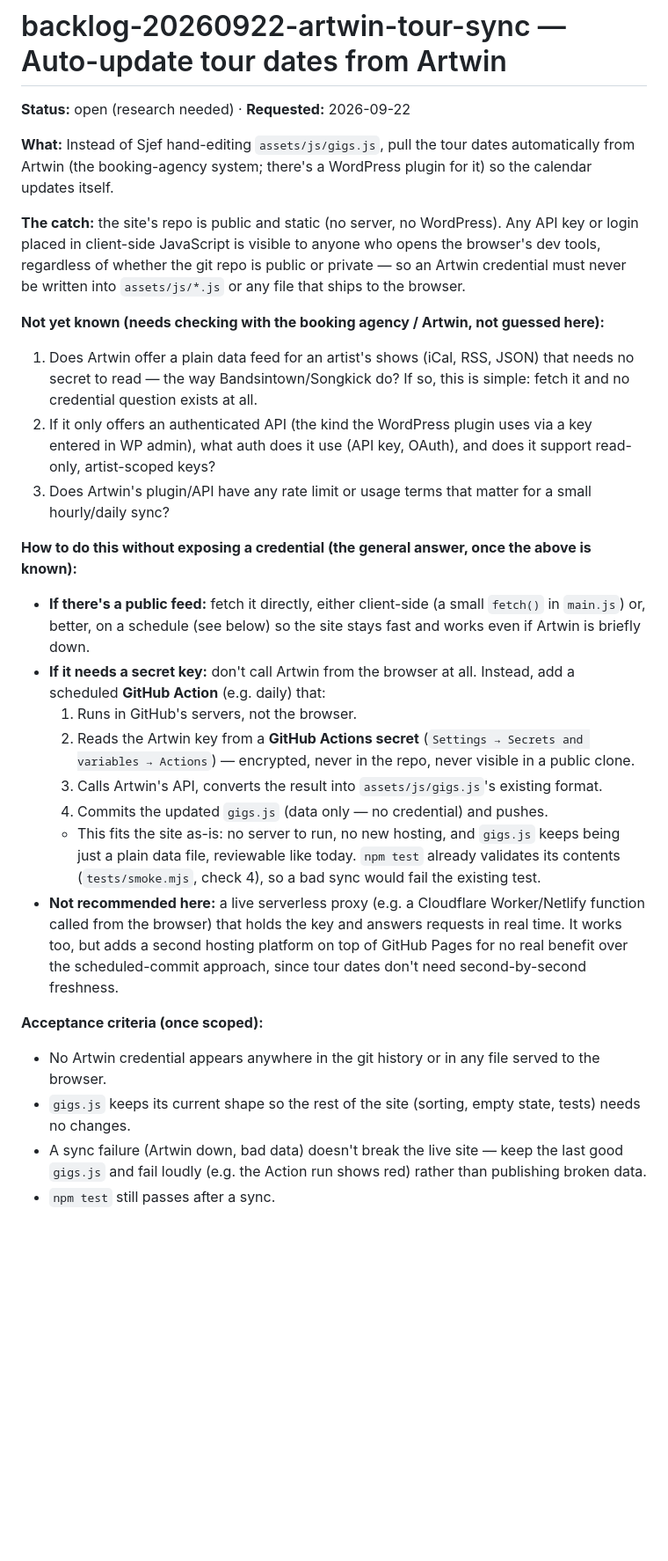
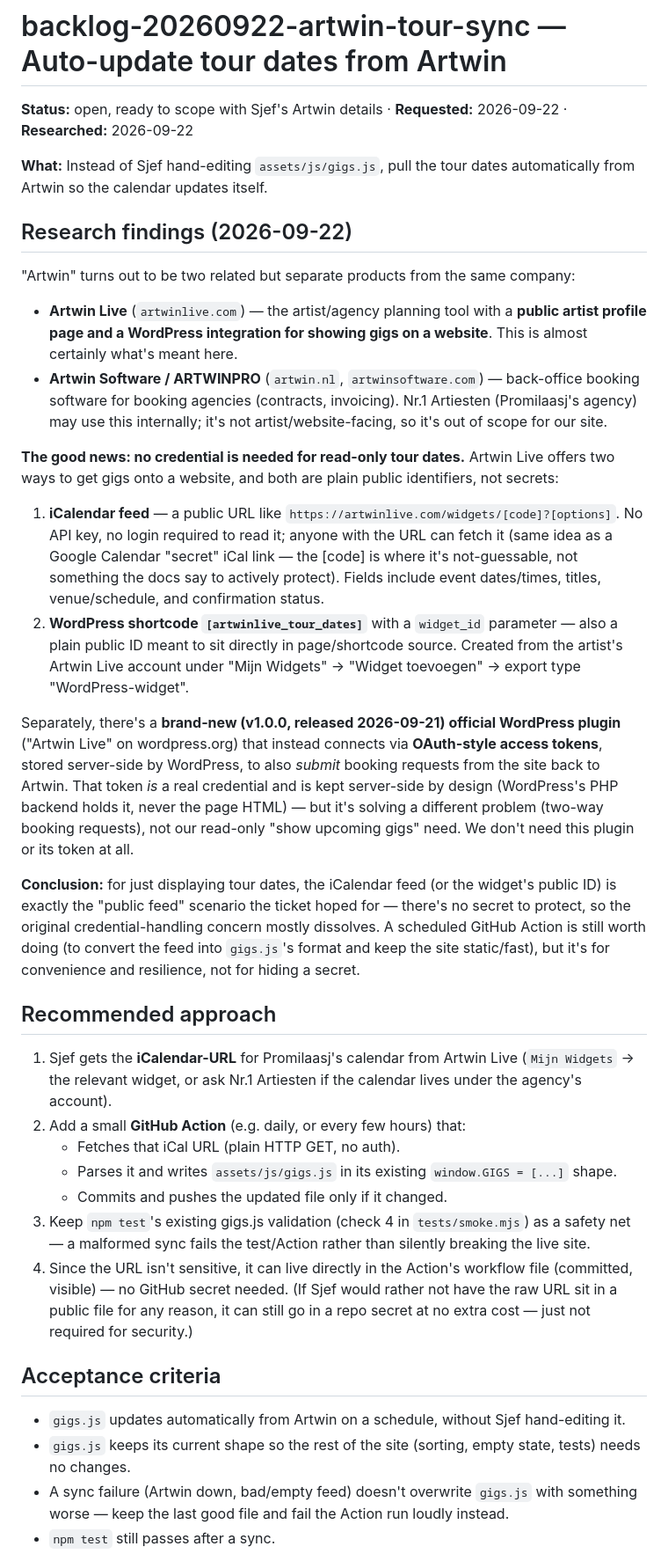
Before and after one commit to SjefKoopmans/promilaasj-website, a Markdown page: backlog/backlog-20260922-artwin-tour-sync.md, the part around one of its changes. Shown at 88% size. Rendered like a GitHub page; blank space fills up the shorter version.

Commit message:
Research backlog-20260922-artwin-tour-sync: Artwin Live's tour feed needs no secret
- Artwin (artwinlive.com) offers a public iCalendar-URL and a public
  widget_id for read-only tour dates on a website; neither is a
  credential, so the original 'don't expose a secret' concern mostly
  dissolves for this use case.
- The new official WordPress plugin (v1.0.0) uses OAuth access tokens
  instead, but that's for two-way booking-request submission, which
  we don't need here.
- Recommended approach: a scheduled GitHub Action fetches the public
  iCal feed and commits an updated assets/js/gigs.js; no GitHub
  secret required, though one could still be used if preferred.
- Still blocked on Sjef getting the actual feed URL from Artwin Live
  or from Nr.1 Artiesten.

Co-Authored-By: Claude Sonnet 5 <noreply@anthropic.com>

```diff
--- a/backlog/backlog-20260922-artwin-tour-sync.md
+++ b/backlog/backlog-20260922-artwin-tour-sync.md
@@ -1,29 +1,35 @@
 # backlog-20260922-artwin-tour-sync — Auto-update tour dates from Artwin
 
-**Status:** open (research needed) · **Requested:** 2026-09-22
+**Status:** open, ready to scope with Sjef's Artwin details · **Requested:** 2026-09-22 · **Researched:** 2026-09-22
 
-**What:** Instead of Sjef hand-editing `assets/js/gigs.js`, pull the tour dates automatically from Artwin (the booking-agency system; there's a WordPress plugin for it) so the calendar updates itself.
+**What:** Instead of Sjef hand-editing `assets/js/gigs.js`, pull the tour dates automatically from Artwin so the calendar updates itself.
 
-**The catch:** the site's repo is public and static (no server, no WordPress). Any API key or login placed in client-side JavaScript is visible to anyone who opens the browser's dev tools, regardless of whether the git repo is public or private — so an Artwin credential must never be written into `assets/js/*.js` or any file that ships to the browser.
+## Research findings (2026-09-22)
 
-**Not yet known (needs checking with the booking agency / Artwin, not guessed here):**
-1. Does Artwin offer a plain data feed for an artist's shows (iCal, RSS, JSON) that needs no secret to read — the way Bandsintown/Songkick do? If so, this is simple: fetch it and no credential question exists at all.
-2. If it only offers an authenticated API (the kind the WordPress plugin uses via a key entered in WP admin), what auth does it use (API key, OAuth), and does it support read-only, artist-scoped keys?
-3. Does Artwin's plugin/API have any rate limit or usage terms that matter for a small hourly/daily sync?
+"Artwin" turns out to be two related but separate products from the same company:
+- **Artwin Live** (`artwinlive.com`) — the artist/agency planning tool with a **public artist profile page and a WordPress integration for showing gigs on a website**. This is almost certainly what's meant here.
+- **Artwin Software / ARTWINPRO** (`artwin.nl`, `artwinsoftware.com`) — back-office booking software for booking agencies (contracts, invoicing). Nr.1 Artiesten (Promilaasj's agency) may use this internally; it's not artist/website-facing, so it's out of scope for our site.
 
-**How to do this without exposing a credential (the general answer, once the above is known):**
-- **If there's a public feed:** fetch it directly, either client-side (a small `fetch()` in `main.js`) or, better, on a schedule (see below) so the site stays fast and works even if Artwin is briefly down.
-- **If it needs a secret key:** don't call Artwin from the browser at all. Instead, add a scheduled **GitHub Action** (e.g. daily) that:
-  1. Runs in GitHub's servers, not the browser.
-  2. Reads the Artwin key from a **GitHub Actions secret** (`Settings → Secrets and variables → Actions`) — encrypted, never in the repo, never visible in a public clone.
-  3. Calls Artwin's API, converts the result into `assets/js/gigs.js`'s existing format.
-  4. Commits the updated `gigs.js` (data only — no credential) and pushes.
-  - This fits the site as-is: no server to run, no new hosting, and `gigs.js` keeps being just a plain data file, reviewable like today. `npm test` already validates its contents (`tests/smoke.mjs`, check 4), so a bad sync would fail the existing test.
-- **Not recommended here:** a live serverless proxy (e.g. a Cloudflare Worker/Netlify function called from the browser) that holds the key and answers requests in real time. It works too, but adds a second hosting platform on top of GitHub Pages for no real benefit over the scheduled-commit approach, since tour dates don't need second-by-second freshness.
+**The good news: no credential is needed for read-only tour dates.** Artwin Live offers two ways to get gigs onto a website, and both are plain public identifiers, not secrets:
+1. **iCalendar feed** — a public URL like `https://artwinlive.com/widgets/[code]?[options]`. No API key, no login required to read it; anyone with the URL can fetch it (same idea as a Google Calendar "secret" iCal link — the [code] is where it's not-guessable, not something the docs say to actively protect). Fields include event dates/times, titles, venue/schedule, and confirmation status.
+2. **WordPress shortcode `[artwinlive_tour_dates]`** with a `widget_id` parameter — also a plain public ID meant to sit directly in page/shortcode source. Created from the artist's Artwin Live account under "Mijn Widgets" → "Widget toevoegen" → export type "WordPress-widget".
 
-**Acceptance criteria (once scoped):**
-- No Artwin credential appears anywhere in the git history or in any file served to the browser.
+Separately, there's a **brand-new (v1.0.0, released 2026-09-21) official WordPress plugin** ("Artwin Live" on wordpress.org) that instead connects via **OAuth-style access tokens**, stored server-side by WordPress, to also *submit* booking requests from the site back to Artwin. That token *is* a real credential and is kept server-side by design (WordPress's PHP backend holds it, never the page HTML) — but it's solving a different problem (two-way booking requests), not our read-only "show upcoming gigs" need. We don't need this plugin or its token at all.
+
+**Conclusion:** for just displaying tour dates, the iCalendar feed (or the widget's public ID) is exactly the "public feed" scenario the ticket hoped for — there's no secret to protect, so the original credential-handling concern mostly dissolves. A scheduled GitHub Action is still worth doing (to convert the feed into `gigs.js`'s format and keep the site static/fast), but it's for convenience and resilience, not for hiding a secret.
+
+## Recommended approach
+1. Sjef gets the **iCalendar-URL** for Promilaasj's calendar from Artwin Live (`Mijn Widgets` → the relevant widget, or ask Nr.1 Artiesten if the calendar lives under the agency's account).
+2. Add a small **GitHub Action** (e.g. daily, or every few hours) that:
+   - Fetches that iCal URL (plain HTTP GET, no auth).
+   - Parses it and writes `assets/js/gigs.js` in its existing `window.GIGS = [...]` shape.
+   - Commits and pushes the updated file only if it changed.
+3. Keep `npm test`'s existing gigs.js validation (check 4 in `tests/smoke.mjs`) as a safety net — a malformed sync fails the test/Action rather than silently breaking the live site.
+4. Since the URL isn't sensitive, it can live directly in the Action's workflow file (committed, visible) — no GitHub secret needed. (If Sjef would rather not have the raw URL sit in a public file for any reason, it can still go in a repo secret at no extra cost — just not required for security.)
+
+## Acceptance criteria
+- `gigs.js` updates automatically from Artwin on a schedule, without Sjef hand-editing it.
 - `gigs.js` keeps its current shape so the rest of the site (sorting, empty state, tests) needs no changes.
-- A sync failure (Artwin down, bad data) doesn't break the live site — keep the last good `gigs.js` and fail loudly (e.g. the Action run shows red) rather than publishing broken data.
+- A sync failure (Artwin down, bad/empty feed) doesn't overwrite `gigs.js` with something worse — keep the last good file and fail the Action run loudly instead.
 - `npm test` still passes after a sync.
 
```
Also changed, not shown: other parts of backlog/backlog-20260922-artwin-tour-sync.md (+12 -4 lines), BACKLOG.md (+2 -2 lines).
